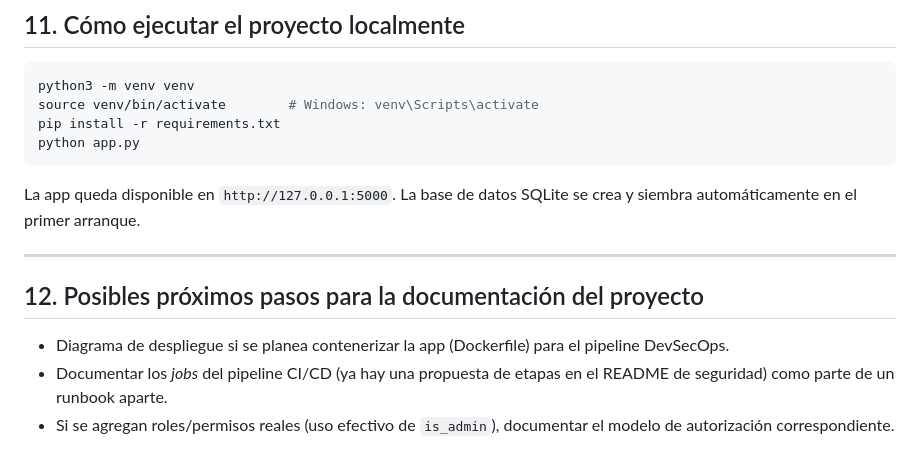
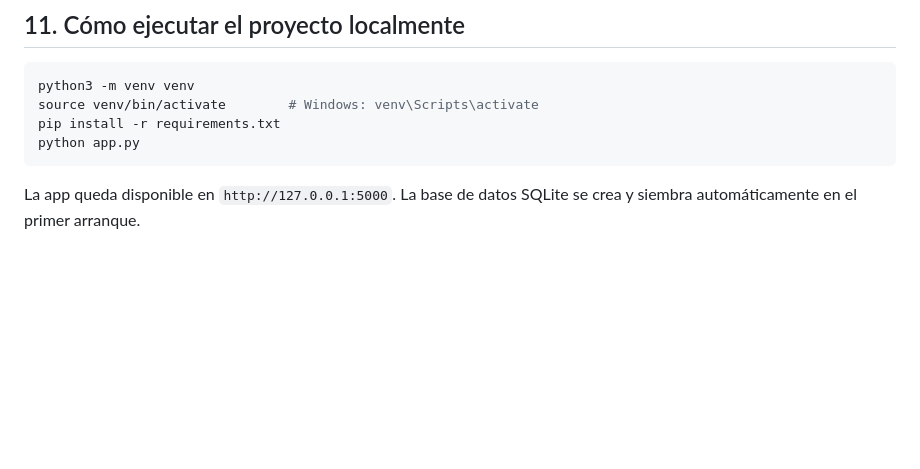
Before and after one commit to P-ezequiel-web/shopmart-devsecops, a Markdown page: documentación-técnica/ShopMart-Documentacion-Tecnica.md, the part around the change. Drawn GitHub-style; blank space fills up the shorter version.

````diff
--- a/documentación-técnica/ShopMart-Documentacion-Tecnica.md
+++ b/documentación-técnica/ShopMart-Documentacion-Tecnica.md
@@ -330,11 +330,3 @@ python app.py
 ```
 
 La app queda disponible en `http://127.0.0.1:5000`. La base de datos SQLite se crea y siembra automáticamente en el primer arranque.
-
----
-
-## 12. Posibles próximos pasos para la documentación del proyecto
-
-- Diagrama de despliegue si se planea contenerizar la app (Dockerfile) para el pipeline DevSecOps.
-- Documentar los *jobs* del pipeline CI/CD (ya hay una propuesta de etapas en el README de seguridad) como parte de un runbook aparte.
-- Si se agregan roles/permisos reales (uso efectivo de `is_admin`), documentar el modelo de autorización correspondiente.
````
